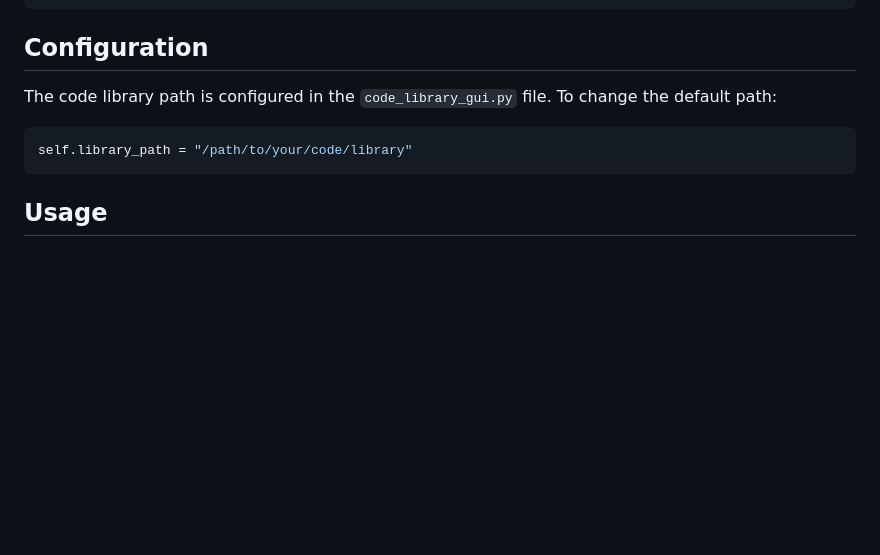
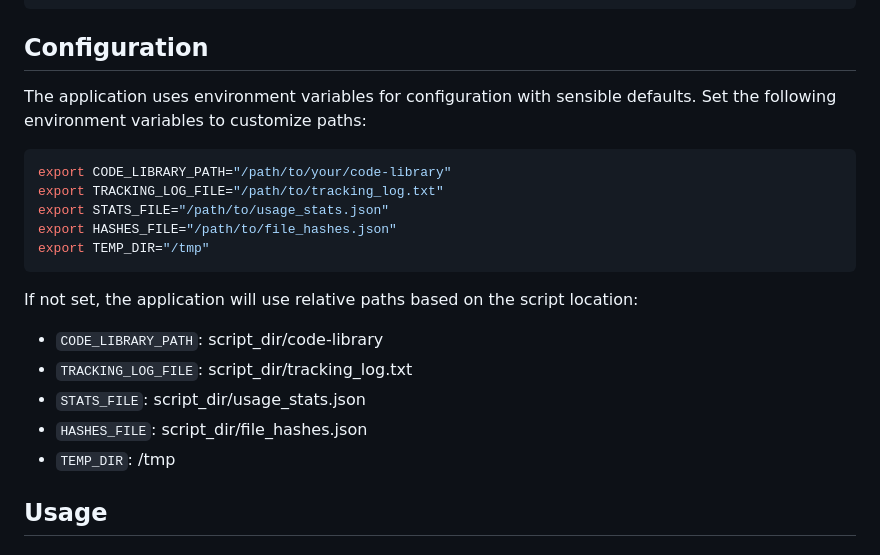
Before and after one commit to AutoBotSolutions/Automation-Python-Code-Library, a Markdown page: README.md, the part around the change. Rendered like a GitHub page; blank space fills up the shorter version.

Commit message:
Update documentation to reflect environment variable configuration

````diff
--- a/README.md
+++ b/README.md
@@ -51,11 +51,22 @@ python3 code_library_gui.py
 
 ## Configuration
 
-The code library path is configured in the `code_library_gui.py` file. To change the default path:
+The application uses environment variables for configuration with sensible defaults. Set the following environment variables to customize paths:
 
-```python
-self.library_path = "/path/to/your/code/library"
+```bash
+export CODE_LIBRARY_PATH="/path/to/your/code-library"
+export TRACKING_LOG_FILE="/path/to/tracking_log.txt"
+export STATS_FILE="/path/to/usage_stats.json"
+export HASHES_FILE="/path/to/file_hashes.json"
+export TEMP_DIR="/tmp"
 ```
+
+If not set, the application will use relative paths based on the script location:
+- `CODE_LIBRARY_PATH`: script_dir/code-library
+- `TRACKING_LOG_FILE`: script_dir/tracking_log.txt
+- `STATS_FILE`: script_dir/usage_stats.json
+- `HASHES_FILE`: script_dir/file_hashes.json
+- `TEMP_DIR`: /tmp
 
 ## Usage
 
````
Also changed, not shown: docs/GUI_SYSTEM.md (+15 -4 lines), docs/INSTALLATION_GUIDE.md (+53 -27 lines).
